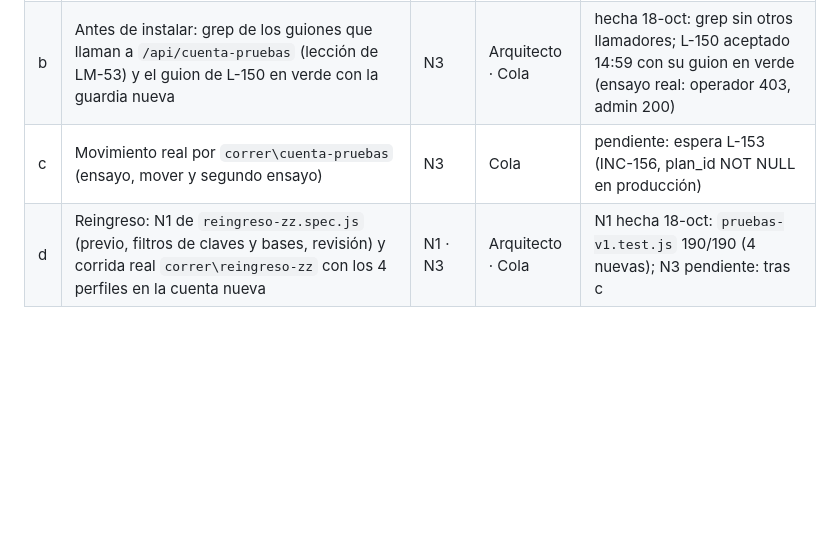
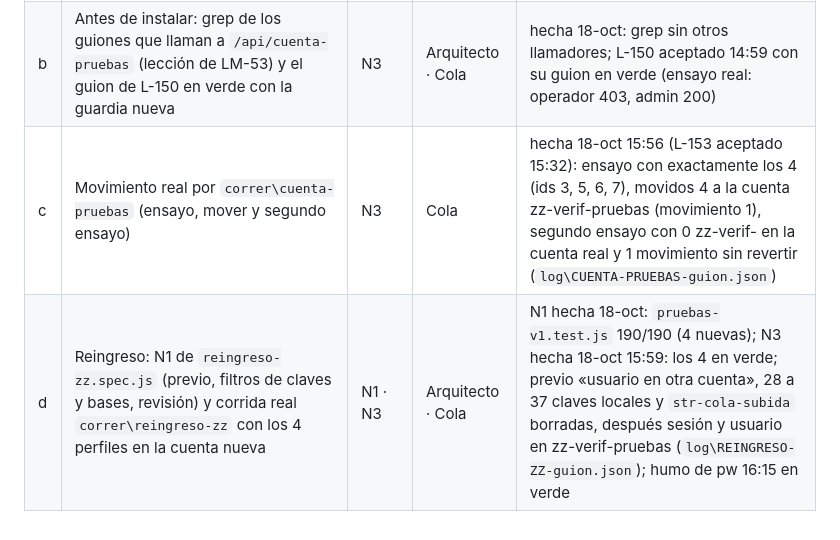
Before and after one commit to thcure/str-manager-docs, a Markdown page: interno/lotes-modelo/LM-54.md, the part around the change. Drawn GitHub-style; blank space fills up the shorter version.

Commit message:
modelo: LM-54 pruebas c (mover) y d (reingreso) hechas
Co-Authored-By: Claude Opus 5.5 <noreply@anthropic.com>
Claude-Session: https://claude.ai/code/session_011PAjxLN9fTuZ3PSA1XAPxf

```diff
--- a/interno/lotes-modelo/LM-54.md
+++ b/interno/lotes-modelo/LM-54.md
@@ -32,5 +32,5 @@ Bajo para la guardia: solo corta más. El movimiento real se revierte con el mod
 |---|---|---|---|---|
 | a | N1 de `decidir`: sin la bandera cualquier POST/PUT/DELETE corta; con ella pasa solo el POST exacto con confirmo e ids de la lista; un id fuera de la lista, 11 ids, otra ruta debajo, revertir sin modo revertir o revertir con ids cortan; el GET pasa | N1 | Arquitecto | hecha: `pruebas-v1.test.js` 186/186 (17 nuevas, también `revisarEnsayo`) |
 | b | Antes de instalar: grep de los guiones que llaman a `/api/cuenta-pruebas` (lección de LM-53) y el guion de L-150 en verde con la guardia nueva | N3 | Arquitecto · Cola | hecha 18-oct: grep sin otros llamadores; L-150 aceptado 14:59 con su guion en verde (ensayo real: operador 403, admin 200) |
-| c | Movimiento real por `correr\cuenta-pruebas` (ensayo, mover y segundo ensayo) | N3 | Cola | pendiente: espera L-153 (INC-156, plan_id NOT NULL en producción) |
-| d | Reingreso: N1 de `reingreso-zz.spec.js` (previo, filtros de claves y bases, revisión) y corrida real `correr\reingreso-zz` con los 4 perfiles en la cuenta nueva | N1 · N3 | Arquitecto · Cola | N1 hecha 18-oct: `pruebas-v1.test.js` 190/190 (4 nuevas); N3 pendiente: tras c |
+| c | Movimiento real por `correr\cuenta-pruebas` (ensayo, mover y segundo ensayo) | N3 | Cola | hecha 18-oct 15:56 (L-153 aceptado 15:32): ensayo con exactamente los 4 (ids 3, 5, 6, 7), movidos 4 a la cuenta zz-verif-pruebas (movimiento 1), segundo ensayo con 0 zz-verif- en la cuenta real y 1 movimiento sin revertir (`log\CUENTA-PRUEBAS-guion.json`) |
+| d | Reingreso: N1 de `reingreso-zz.spec.js` (previo, filtros de claves y bases, revisión) y corrida real `correr\reingreso-zz` con los 4 perfiles en la cuenta nueva | N1 · N3 | Arquitecto · Cola | N1 hecha 18-oct: `pruebas-v1.test.js` 190/190 (4 nuevas); N3 hecha 18-oct 15:59: los 4 en verde; previo «usuario en otra cuenta», 28 a 37 claves locales y `str-cola-subida` borradas, después sesión y usuario en zz-verif-pruebas (`log\REINGRESO-ZZ-guion.json`); humo de pw 16:15 en verde |
```
